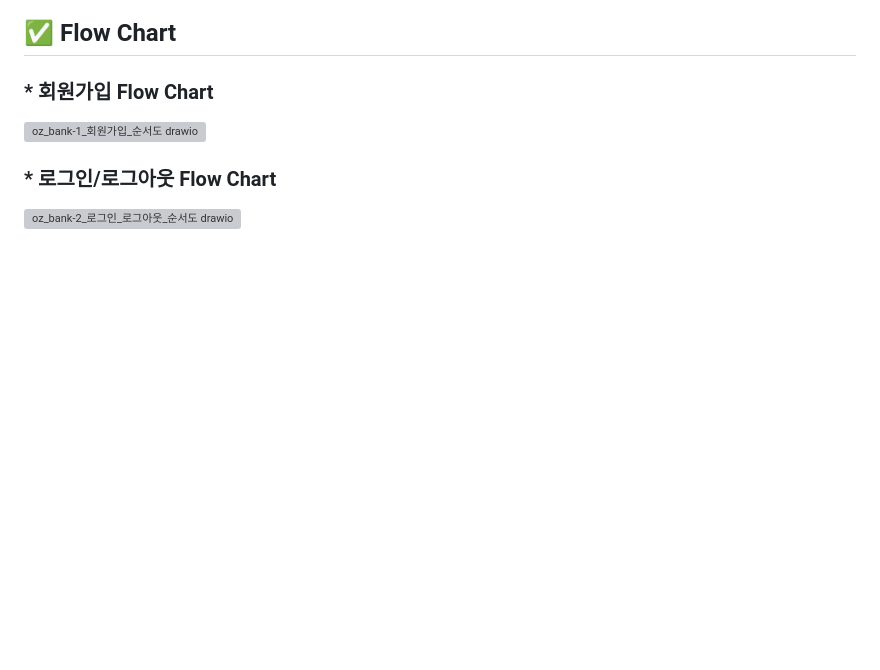
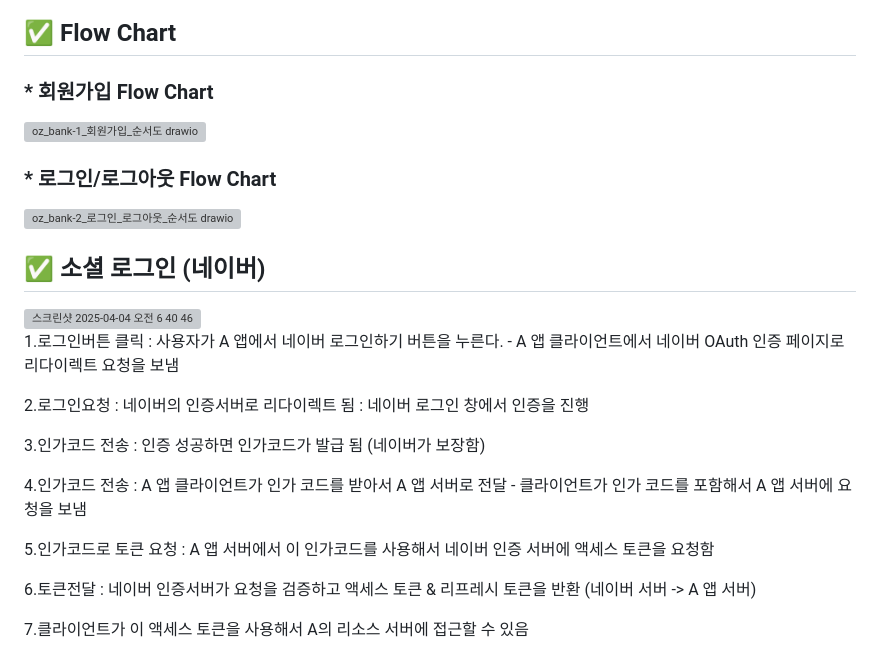
Before and after one commit to oz-main-be-09-6DJ/oz_bank, a Markdown page: README.md, the part around the change. Drawn GitHub-style; blank space fills up the shorter version; grey boxes are pictures that could not be loaded.

```diff
--- a/README.md
+++ b/README.md
@@ -106,3 +106,22 @@
 
 ### * 로그인/로그아웃 Flow Chart
 ![oz_bank-2_로그인_로그아웃_순서도 drawio](https://github.com/user-attachments/assets/82d59fec-3c5f-4dcb-838c-12565bc0d488)
+
+## ✅ 소셜 로그인 (네이버)
+<img width="911" alt="스크린샷 2025-04-04 오전 6 40 46" src="https://github.com/user-attachments/assets/9e8a934a-508c-4e90-b47a-652bbba93ac5" />
+
+1.로그인버튼 클릭 : 사용자가 A 앱에서 네이버 로그인하기 버튼을 누른다.
+    - A 앱 클라이언트에서 네이버 OAuth 인증 페이지로 리다이렉트 요청을 보냄
+
+2.로그인요청 : 네이버의 인증서버로 리다이렉트 됨 : 네이버 로그인 창에서 인증을 진행
+
+3.인가코드 전송 : 인증 성공하면 인가코드가 발급 됨 (네이버가 보장함)
+
+4.인가코드 전송 : A 앱 클라이언트가 인가 코드를 받아서 A 앱 서버로 전달
+    - 클라이언트가 인가 코드를 포함해서 A 앱 서버에 요청을 보냄
+
+5.인가코드로 토큰 요청 : A 앱 서버에서 이 인가코드를 사용해서 네이버 인증 서버에 액세스 토큰을 요청함
+
+6.토큰전달 : 네이버 인증서버가 요청을 검증하고 액세스 토큰 & 리프레시 토큰을 반환 (네이버 서버 -> A 앱 서버)
+
+7.클라이언트가 이 액세스 토큰을 사용해서 A의 리소스 서버에 접근할 수 있음
```
